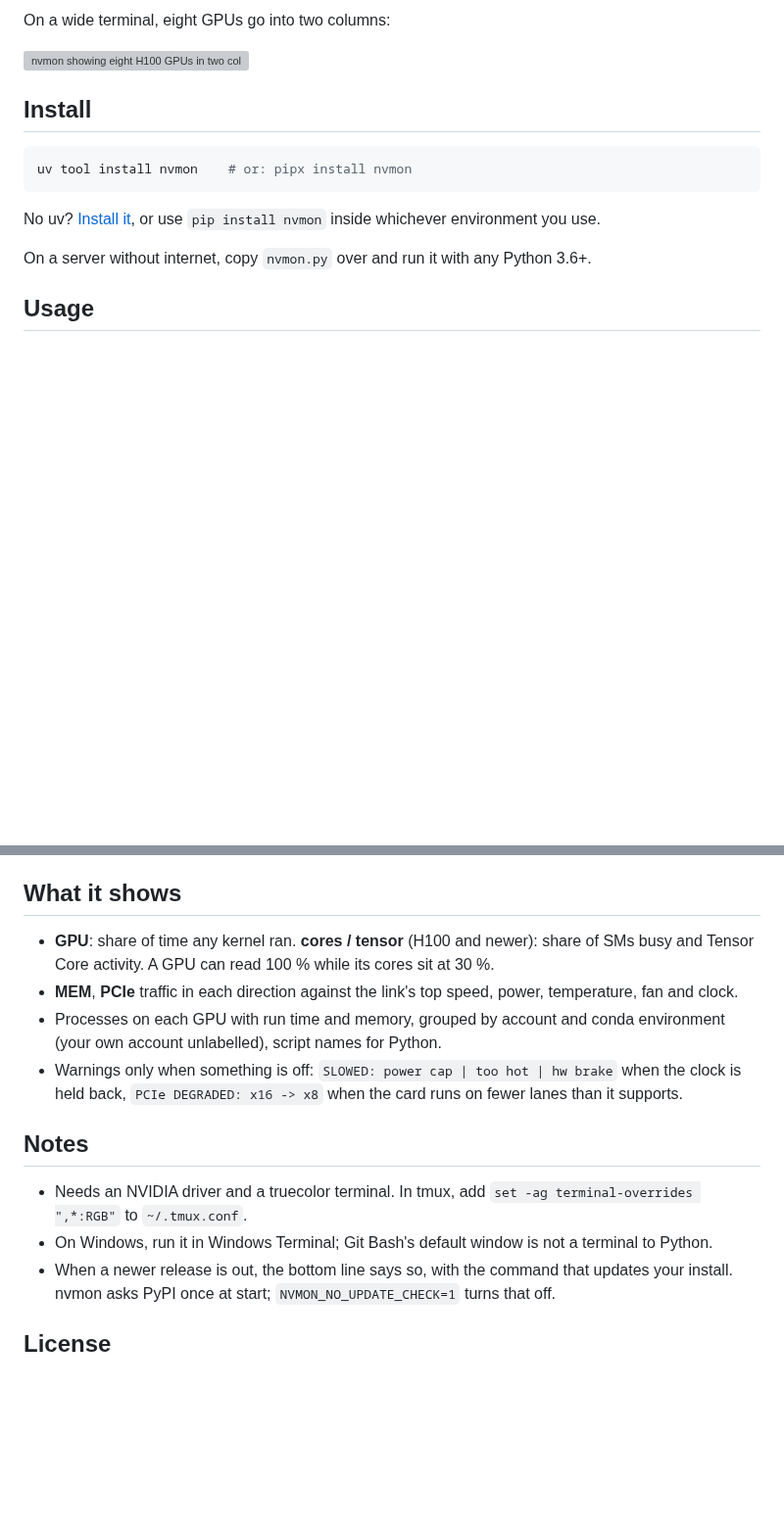
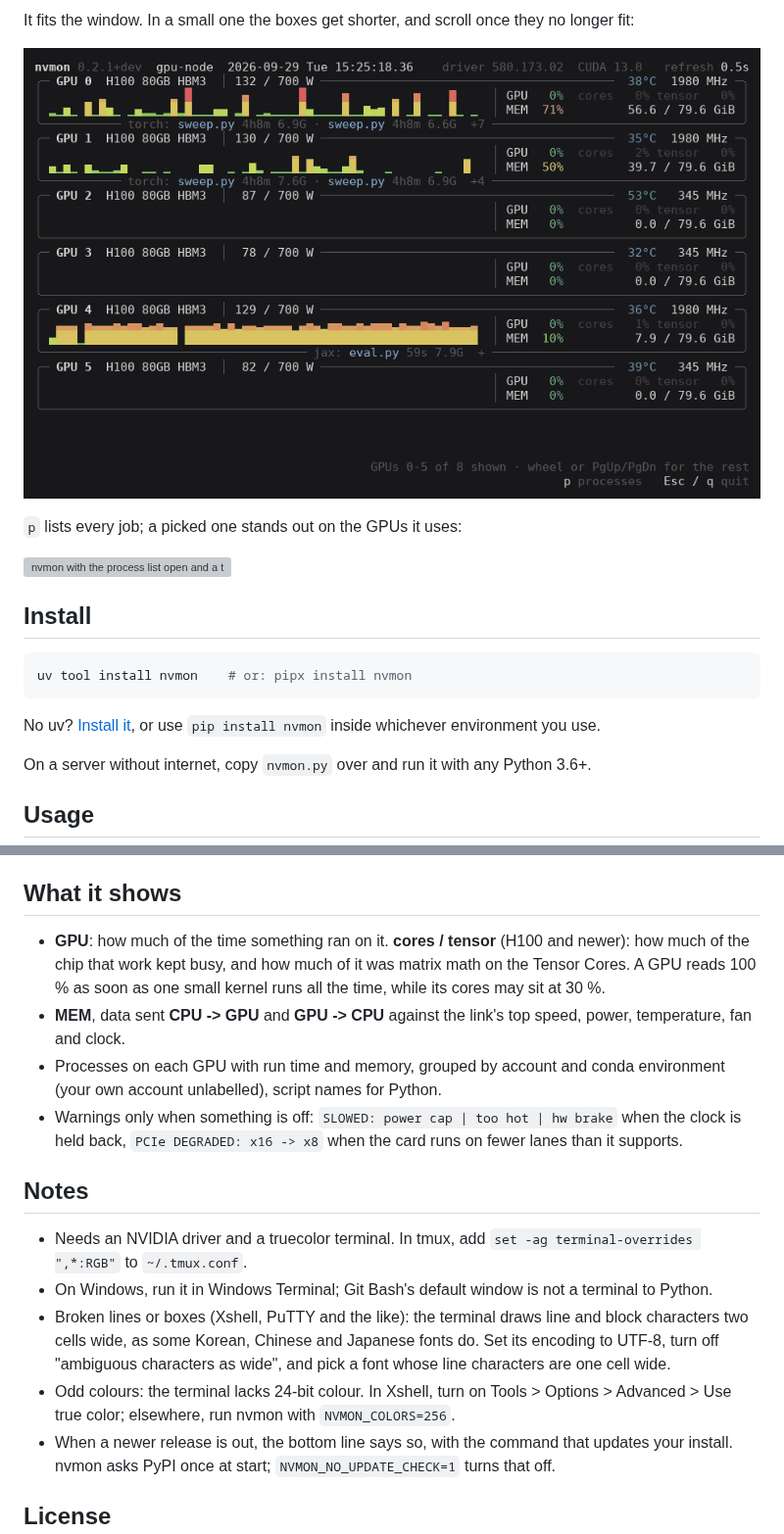
Before and after one commit to Han-DongHeun/nvmon, a Markdown page: README.md, 2 parts joined by grey strips. Shown at 98% size. Rendered like a GitHub page; pictures changed too: docs/demo-small.gif (added); blank space fills up the shorter version; grey boxes are pictures that could not be loaded.

```diff
--- a/README.md
+++ b/README.md
@@ -6,7 +6,11 @@ A fancy NVIDIA GPU monitor for the terminal. Single Python file, no dependencies
 
-On a wide terminal, eight GPUs go into two columns:
+It fits the window. In a small one the boxes get shorter, and scroll once they no longer fit:
 
-![nvmon showing eight H100 GPUs in two columns](https://raw.githubusercontent.com/Han-DongHeun/nvmon/main/docs/demo-grid.gif)
+![nvmon in a small window, scrolling through the GPUs](https://raw.githubusercontent.com/Han-DongHeun/nvmon/main/docs/demo-small.gif)
+
+`p` lists every job; a picked one stands out on the GPUs it uses:
+
+![nvmon with the process list open and a torchrun job picked](https://raw.githubusercontent.com/Han-DongHeun/nvmon/main/docs/demo-list.gif)
 
 ## Install
 
@@ -34,10 +38,11 @@ Hold Shift to select text with the mouse.
 
 ## What it shows
 
-- **GPU**: share of time any kernel ran. **cores / tensor** (H100 and newer): share of SMs busy
-  and Tensor Core activity. A GPU can read 100 % while its cores sit at 30 %.
-- **MEM**, **PCIe** traffic in each direction against the link's top speed, power, temperature,
-  fan and clock.
+- **GPU**: how much of the time something ran on it. **cores / tensor** (H100 and newer): how much
+  of the chip that work kept busy, and how much of it was matrix math on the Tensor Cores. A GPU
+  reads 100 % as soon as one small kernel runs all the time, while its cores may sit at 30 %.
+- **MEM**, data sent **CPU -> GPU** and **GPU -> CPU** against the link's top speed, power,
+  temperature, fan and clock.
 - Processes on each GPU with run time and memory, grouped by account and conda environment
   (your own account unlabelled), script names for Python.
 - Warnings only when something is off: `SLOWED: power cap | too hot | hw brake` when the clock is held back,
@@ -48,6 +53,11 @@ Hold Shift to select text with the mouse.
 - Needs an NVIDIA driver and a truecolor terminal. In tmux, add
   `set -ag terminal-overrides ",*:RGB"` to `~/.tmux.conf`.
 - On Windows, run it in Windows Terminal; Git Bash's default window is not a terminal to Python.
+- Broken lines or boxes (Xshell, PuTTY and the like): the terminal draws line and block characters two
+  cells wide, as some Korean, Chinese and Japanese fonts do. Set its encoding to UTF-8, turn off
+  "ambiguous characters as wide", and pick a font whose line characters are one cell wide.
+- Odd colours: the terminal lacks 24-bit colour. In Xshell, turn on Tools > Options > Advanced >
+  Use true color; elsewhere, run nvmon with `NVMON_COLORS=256`.
 - When a newer release is out, the bottom line says so, with the command that updates your install.
   nvmon asks PyPI once at start; `NVMON_NO_UPDATE_CHECK=1` turns that off.
 
```
Also changed, not shown: other parts of README.md (+1 -1 lines), CHANGELOG.md (+4 -0 lines), 6 other files.
